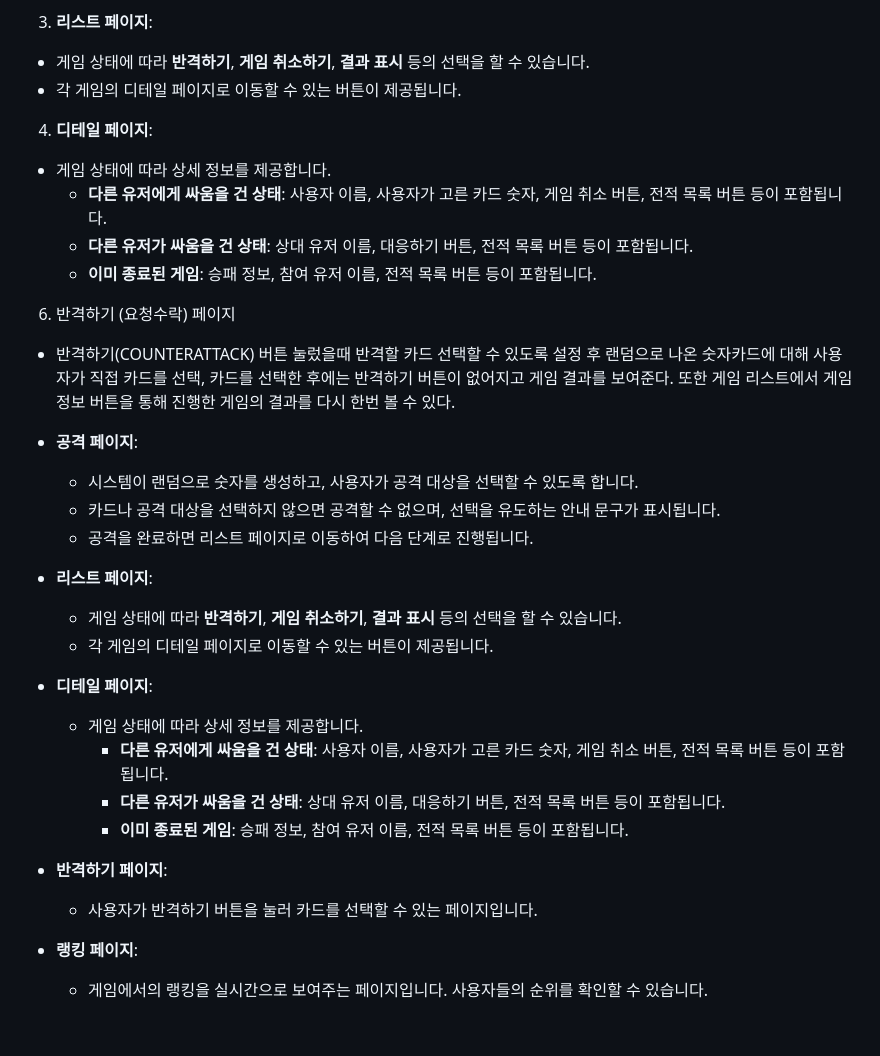
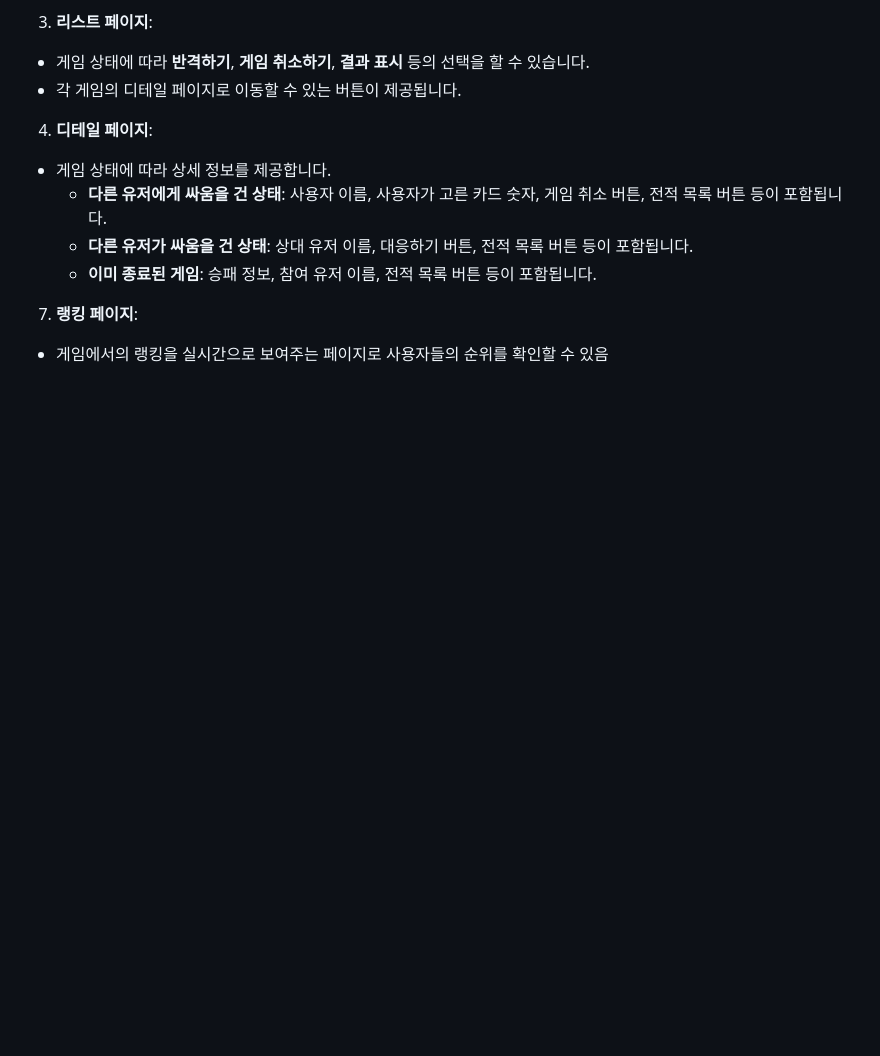
Before and after one commit to Pirogramming-22/Piro22_CardGame_2, a Markdown page: README.md, the part around the change. Rendered like a GitHub page; blank space fills up the shorter version.

```diff
--- a/README.md
+++ b/README.md
@@ -47,30 +47,10 @@
     - **다른 유저가 싸움을 건 상태**: 상대 유저 이름, 대응하기 버튼, 전적 목록 버튼 등이 포함됩니다.
     - **이미 종료된 게임**: 승패 정보, 참여 유저 이름, 전적 목록 버튼 등이 포함됩니다.
 
-6. 반격하기 (요청수락) 페이지
-- 반격하기(COUNTERATTACK) 버튼 눌렀을때 반격할 카드 선택할 수 있도록 설정 후 랜덤으로 나온 숫자카드에 대해 사용자가 직접 카드를 선택, 카드를 선택한 후에는 반격하기 버튼이 없어지고 게임 결과를 보여준다. 또한 게임 리스트에서 게임정보 버튼을 통해 진행한 게임의 결과를 다시 한번 볼 수 있다.
 
 
 
-- **공격 페이지**:
-  - 시스템이 랜덤으로 숫자를 생성하고, 사용자가 공격 대상을 선택할 수 있도록 합니다.
-  - 카드나 공격 대상을 선택하지 않으면 공격할 수 없으며, 선택을 유도하는 안내 문구가 표시됩니다.
-  - 공격을 완료하면 리스트 페이지로 이동하여 다음 단계로 진행됩니다.
-
-- **리스트 페이지**:
-  - 게임 상태에 따라 **반격하기**, **게임 취소하기**, **결과 표시** 등의 선택을 할 수 있습니다.
-  - 각 게임의 디테일 페이지로 이동할 수 있는 버튼이 제공됩니다.
-
-- **디테일 페이지**:
-  - 게임 상태에 따라 상세 정보를 제공합니다.
-    - **다른 유저에게 싸움을 건 상태**: 사용자 이름, 사용자가 고른 카드 숫자, 게임 취소 버튼, 전적 목록 버튼 등이 포함됩니다.
-    - **다른 유저가 싸움을 건 상태**: 상대 유저 이름, 대응하기 버튼, 전적 목록 버튼 등이 포함됩니다.
-    - **이미 종료된 게임**: 승패 정보, 참여 유저 이름, 전적 목록 버튼 등이 포함됩니다.
-
-- **반격하기 페이지**:
-  - 사용자가 반격하기 버튼을 눌러 카드를 선택할 수 있는 페이지입니다.
-
-- **랭킹 페이지**:
-  - 게임에서의 랭킹을 실시간으로 보여주는 페이지입니다. 사용자들의 순위를 확인할 수 있습니다.
+7. **랭킹 페이지**:
+  - 게임에서의 랭킹을 실시간으로 보여주는 페이지로 사용자들의 순위를 확인할 수 있음
 
 <br />
```
